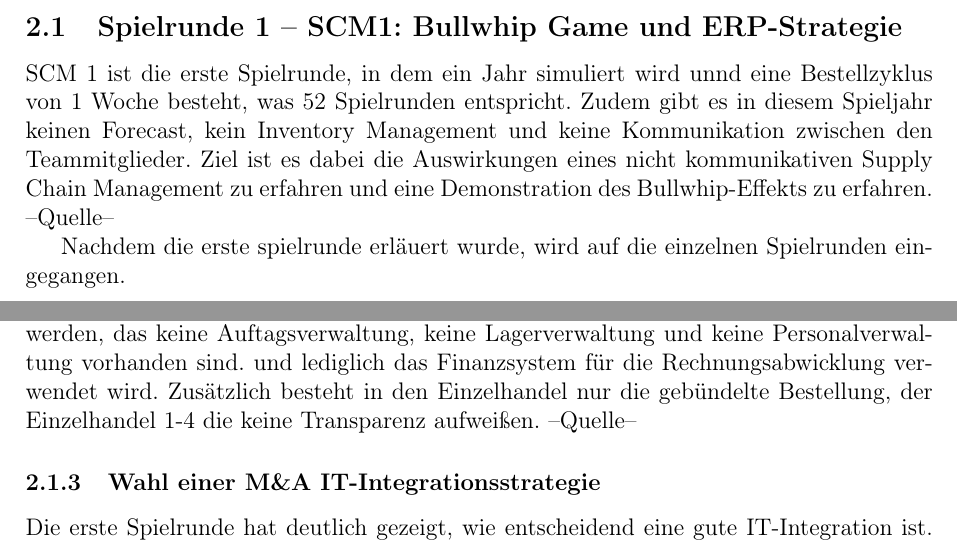
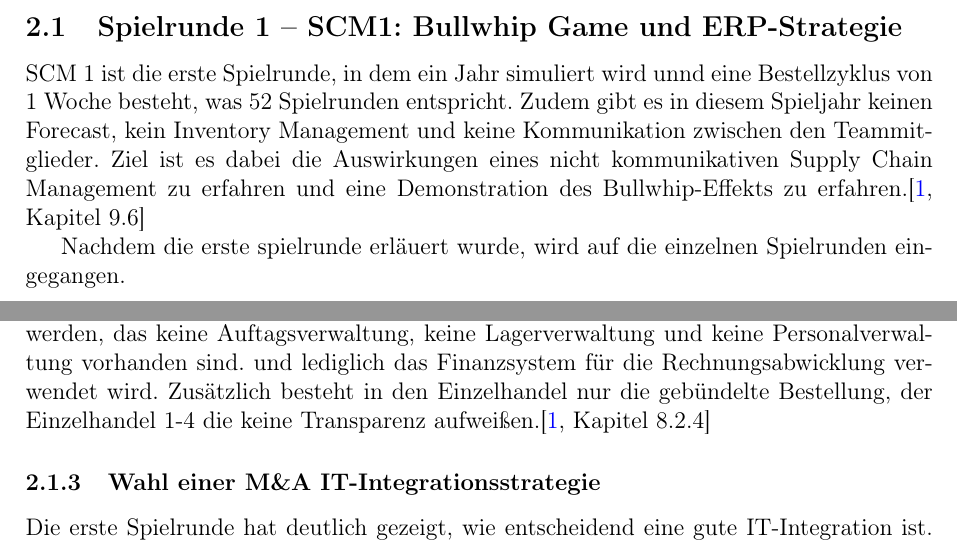
Before and after one commit to KD-Studies/Implementierung-digitaler-Geschaeftsprozesse, a LaTeX document (main.tex): two parts of pages 7 and 11 of 27, joined at a grey line, cut so that both start at the same text. Compiled offline with pdfLaTeX.

Commit message:
Quellen hinzugefügt

```diff
--- a/main.tex
+++ b/main.tex
@@ -128,8 +128,7 @@ Dem entsprechend kann nicht das gesamte Einzelhandelsproduktsortiment betrachtet
 \subsection{Spielrunde 1 – SCM1: Bullwhip Game und ERP-Strategie}
 SCM 1 ist die erste Spielrunde, in dem ein Jahr simuliert wird unnd eine Bestellzyklus von 1 Woche besteht, was 52 Spielrunden entspricht.
 Zudem gibt es in diesem Spieljahr keinen Forecast, kein Inventory Management und keine Kommunikation zwischen den Teammitglieder.
-Ziel ist es dabei die Auswirkungen eines nicht kommunikativen Supply Chain Management zu erfahren und eine Demonstration des Bullwhip-Effekts zu erfahren.
---Quelle--
+Ziel ist es dabei die Auswirkungen eines nicht kommunikativen Supply Chain Management zu erfahren und eine Demonstration des Bullwhip-Effekts zu erfahren.\cite[Kapitel 9.6]{Gronwald2020}
 
 Nachdem die  erste spielrunde erläuert wurde, wird auf die einzelnen Spielrunden eingegangen.
 \begin{table}[H]
@@ -201,7 +200,7 @@ Kann zusammengefasst werden, keine Transparenz des Bedarfs, Forecasting haben.
 Auch kann gesagt werden, das keine Auftagsverwaltung, keine Lagerverwaltung und keine Personalverwaltung
 vorhanden sind. und lediglich das Finanzsystem für die Rechnungsabwicklung verwendet wird.
 Zusätzlich besteht in den Einzelhandel nur die gebündelte Bestellung, der Einzelhandel 1-4
-die keine Transparenz aufweißen. --Quelle--
+die keine Transparenz aufweißen.\cite[Kapitel 8.2.4]{Gronwald2020}
 
 
 \subsubsection{Wahl einer M\&A IT-Integrationsstrategie}
```
Also changed, not shown: main.pdf, main.tex (9 more changed lines), 4 other files.
